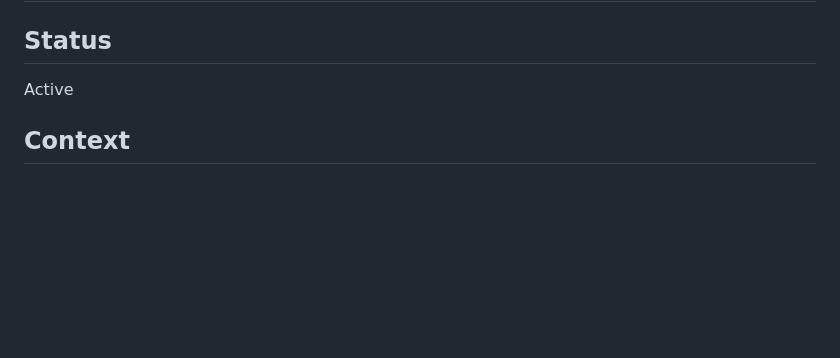
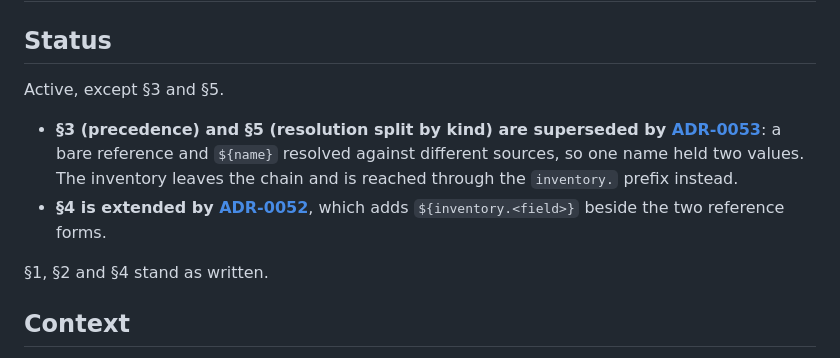
Before and after one commit to haribo/shellf, a Markdown page: docs/adr/0003-variable-scoping.md, the part around the change. GitHub-like rendering; blank space fills up the shorter version.

```diff
--- a/docs/adr/0003-variable-scoping.md
+++ b/docs/adr/0003-variable-scoping.md
@@ -2,7 +2,16 @@
 
 ## Status
 
-Active
+Active, except §3 and §5.
+
+- **§3 (precedence) and §5 (resolution split by kind) are superseded by
+  [ADR-0053](0053-one-name-one-source.md)**: a bare reference and `${name}` resolved against
+  different sources, so one name held two values. The inventory leaves the chain and is
+  reached through the `inventory.` prefix instead.
+- **§4 is extended by [ADR-0052](0052-per-host-interpolation.md)**, which adds
+  `${inventory.<field>}` beside the two reference forms.
+
+§1, §2 and §4 stand as written.
 
 ## Context
 
```
Also changed, not shown: docs/adr/0052-per-host-interpolation.md (+12 -3 lines), docs/adr/0053-one-name-one-source.md (added, +116 -0 lines).
